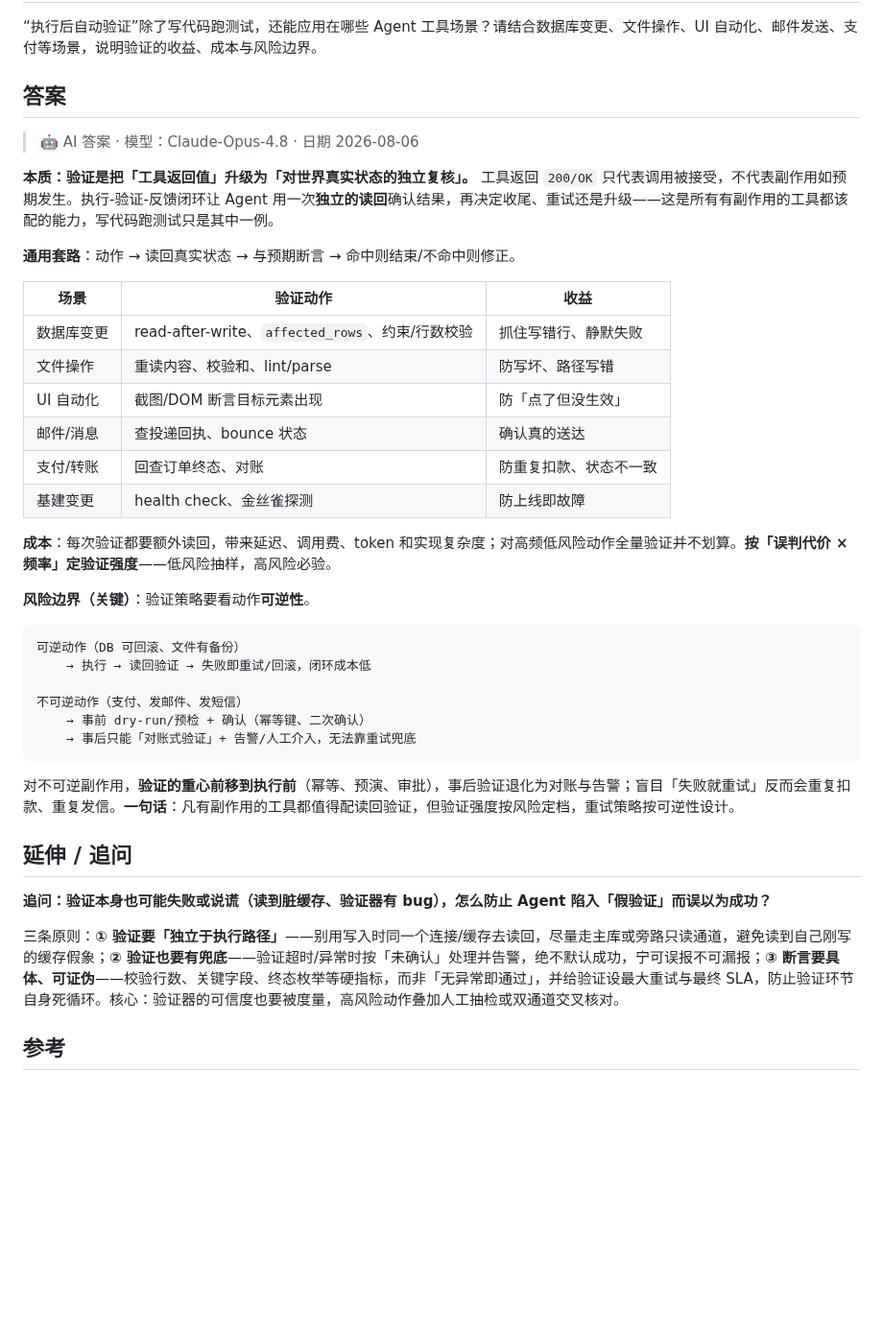
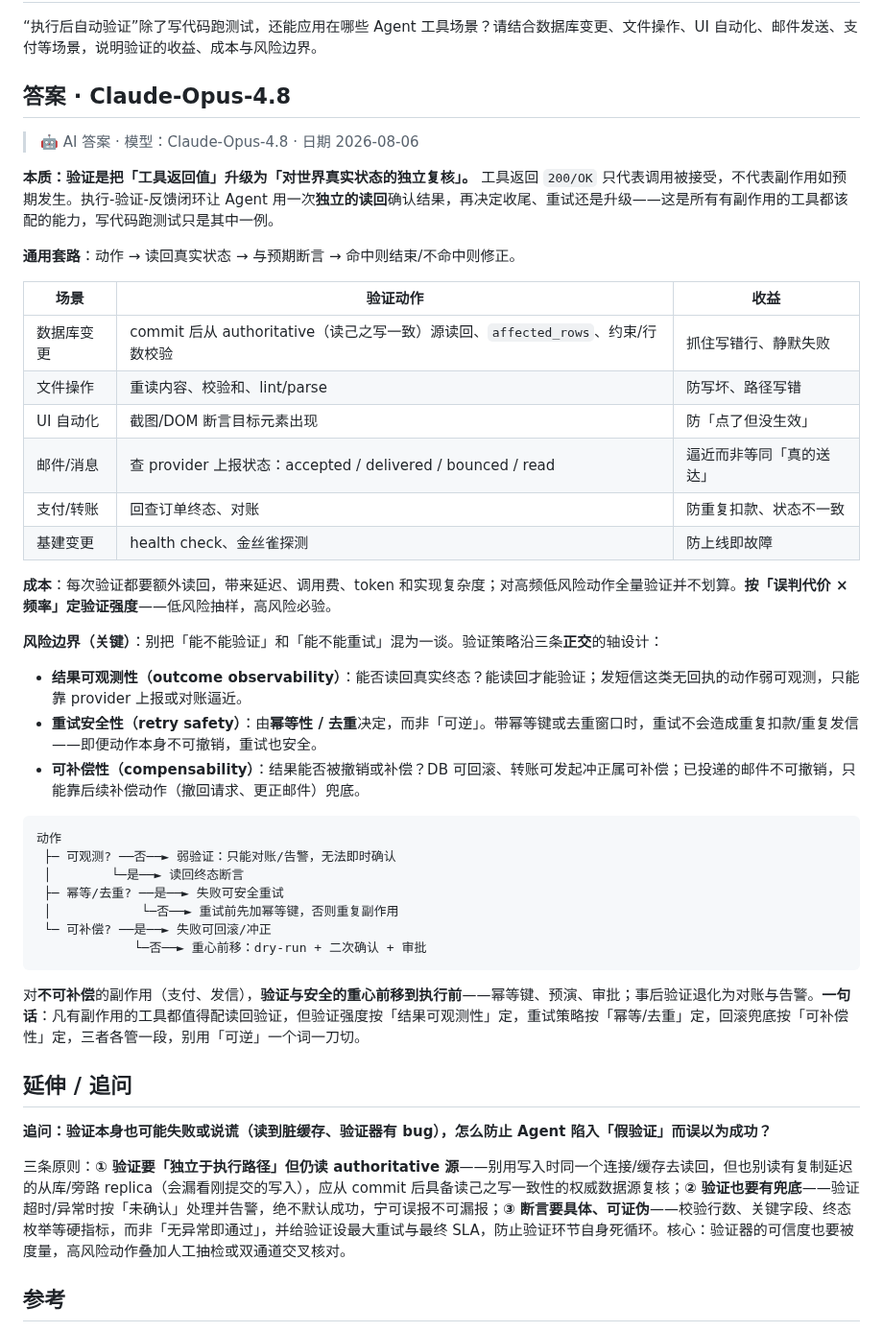
Before and after one commit to luyao618/Agent-Interview-CheatSheet, a Markdown page: questions/engineering-0010-execute-verify-feedback-loop.md, the part around the change. Shown at 96% size. Rendered like a GitHub page; blank space fills up the shorter version.

Commit message:
docs: address review on engineering-0010 (retry safety axes, email/DB semantics, answer heading)
Co-Authored-By: Claude Opus 4.8 <noreply@anthropic.com>
Co-authored-by: multica-agent <github@multica.ai>

````diff
--- a/questions/engineering-0010-execute-verify-feedback-loop.md
+++ b/questions/engineering-0010-execute-verify-feedback-loop.md
@@ -21,7 +21,7 @@ answers:
 
 “执行后自动验证”除了写代码跑测试，还能应用在哪些 Agent 工具场景？请结合数据库变更、文件操作、UI 自动化、邮件发送、支付等场景，说明验证的收益、成本与风险边界。
 
-## 答案
+## 答案 · Claude-Opus-4.8
 
 > 🤖 AI 答案 · 模型：Claude-Opus-4.8 · 日期 2026-08-06
 
@@ -31,33 +31,38 @@ answers:
 
 | 场景 | 验证动作 | 收益 |
 | --- | --- | --- |
-| 数据库变更 | read-after-write、`affected_rows`、约束/行数校验 | 抓住写错行、静默失败 |
+| 数据库变更 | commit 后从 authoritative（读己之写一致）源读回、`affected_rows`、约束/行数校验 | 抓住写错行、静默失败 |
 | 文件操作 | 重读内容、校验和、lint/parse | 防写坏、路径写错 |
 | UI 自动化 | 截图/DOM 断言目标元素出现 | 防「点了但没生效」 |
-| 邮件/消息 | 查投递回执、bounce 状态 | 确认真的送达 |
+| 邮件/消息 | 查 provider 上报状态：accepted / delivered / bounced / read | 逼近而非等同「真的送达」 |
 | 支付/转账 | 回查订单终态、对账 | 防重复扣款、状态不一致 |
 | 基建变更 | health check、金丝雀探测 | 防上线即故障 |
 
 **成本**：每次验证都要额外读回，带来延迟、调用费、token 和实现复杂度；对高频低风险动作全量验证并不划算。**按「误判代价 × 频率」定验证强度**——低风险抽样，高风险必验。
 
-**风险边界（关键）**：验证策略要看动作**可逆性**。
+**风险边界（关键）**：别把「能不能验证」和「能不能重试」混为一谈。验证策略沿三条**正交**的轴设计：
+
+- **结果可观测性（outcome observability）**：能否读回真实终态？能读回才能验证；发短信这类无回执的动作弱可观测，只能靠 provider 上报或对账逼近。
+- **重试安全性（retry safety）**：由**幂等性 / 去重**决定，而非「可逆」。带幂等键或去重窗口时，重试不会造成重复扣款/重复发信——即便动作本身不可撤销，重试也安全。
+- **可补偿性（compensability）**：结果能否被撤销或补偿？DB 可回滚、转账可发起冲正属可补偿；已投递的邮件不可撤销，只能靠后续补偿动作（撤回请求、更正邮件）兜底。
 
 ```
-可逆动作（DB 可回滚、文件有备份）
-    → 执行 → 读回验证 → 失败即重试/回滚，闭环成本低
-
-不可逆动作（支付、发邮件、发短信）
-    → 事前 dry-run/预检 + 确认（幂等键、二次确认）
-    → 事后只能「对账式验证」+ 告警/人工介入，无法靠重试兜底
+动作
+ ├─ 可观测? ──否──► 弱验证：只能对账/告警，无法即时确认
+ │        └─是──► 读回终态断言
+ ├─ 幂等/去重? ──是──► 失败可安全重试
+ │            └─否──► 重试前先加幂等键，否则重复副作用
+ └─ 可补偿? ──是──► 失败可回滚/冲正
+             └─否──► 重心前移：dry-run + 二次确认 + 审批
 ```
 
-对不可逆副作用，**验证的重心前移到执行前**（幂等、预演、审批），事后验证退化为对账与告警；盲目「失败就重试」反而会重复扣款、重复发信。**一句话**：凡有副作用的工具都值得配读回验证，但验证强度按风险定档，重试策略按可逆性设计。
+对**不可补偿**的副作用（支付、发信），**验证与安全的重心前移到执行前**——幂等键、预演、审批；事后验证退化为对账与告警。**一句话**：凡有副作用的工具都值得配读回验证，但验证强度按「结果可观测性」定，重试策略按「幂等/去重」定，回滚兜底按「可补偿性」定，三者各管一段，别用「可逆」一个词一刀切。
 
 ## 延伸 / 追问
 
 **追问：验证本身也可能失败或说谎（读到脏缓存、验证器有 bug），怎么防止 Agent 陷入「假验证」而误以为成功？**
 
-三条原则：**① 验证要「独立于执行路径」**——别用写入时同一个连接/缓存去读回，尽量走主库或旁路只读通道，避免读到自己刚写的缓存假象；**② 验证也要有兜底**——验证超时/异常时按「未确认」处理并告警，绝不默认成功，宁可误报不可漏报；**③ 断言要具体、可证伪**——校验行数、关键字段、终态枚举等硬指标，而非「无异常即通过」，并给验证设最大重试与最终 SLA，防止验证环节自身死循环。核心：验证器的可信度也要被度量，高风险动作叠加人工抽检或双通道交叉核对。
+三条原则：**① 验证要「独立于执行路径」但仍读 authoritative 源**——别用写入时同一个连接/缓存去读回，但也别读有复制延迟的从库/旁路 replica（会漏看刚提交的写入），应从 commit 后具备读己之写一致性的权威数据源复核；**② 验证也要有兜底**——验证超时/异常时按「未确认」处理并告警，绝不默认成功，宁可误报不可漏报；**③ 断言要具体、可证伪**——校验行数、关键字段、终态枚举等硬指标，而非「无异常即通过」，并给验证设最大重试与最终 SLA，防止验证环节自身死循环。核心：验证器的可信度也要被度量，高风险动作叠加人工抽检或双通道交叉核对。
 
 ## 参考
 
````
